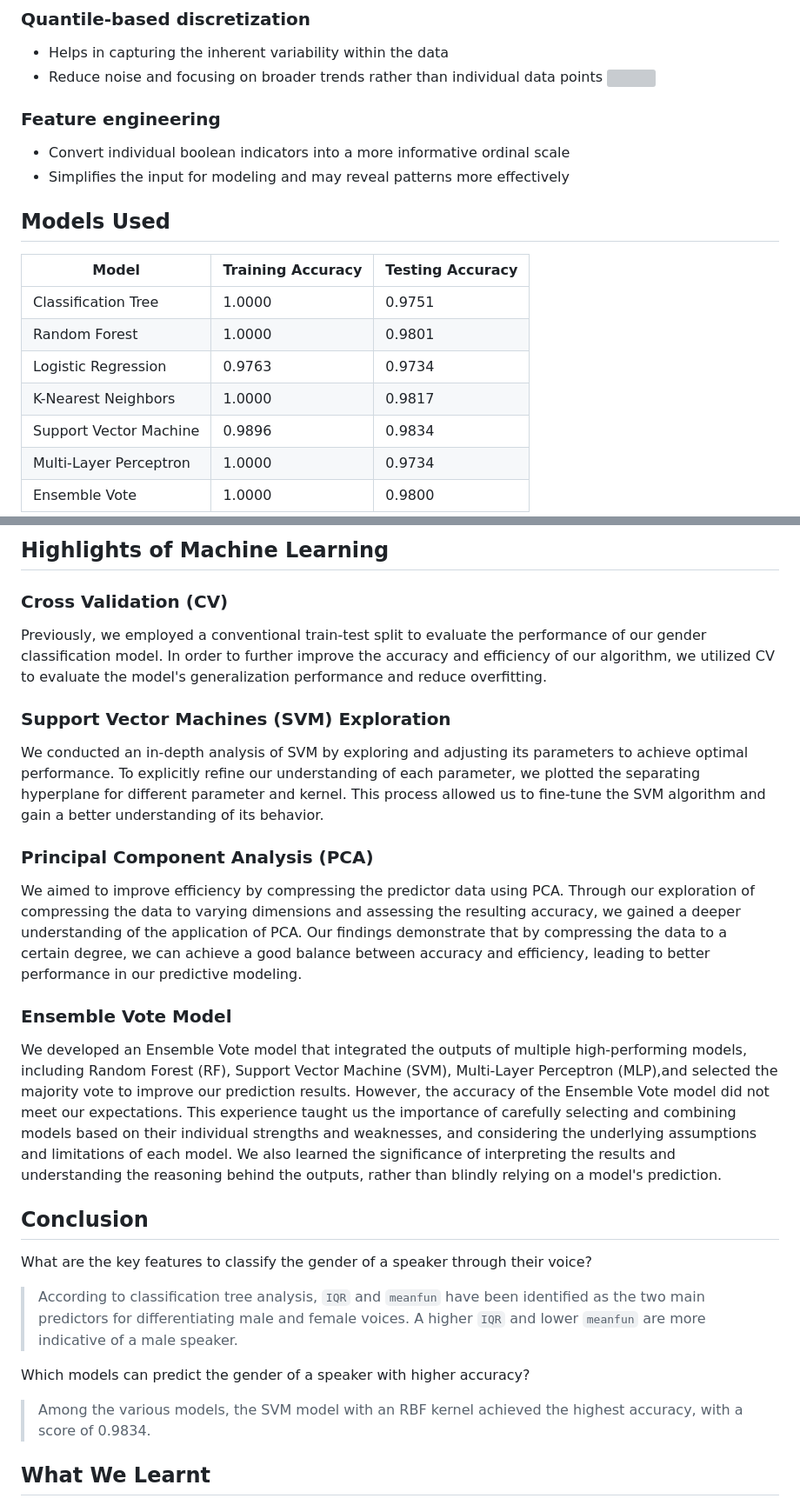
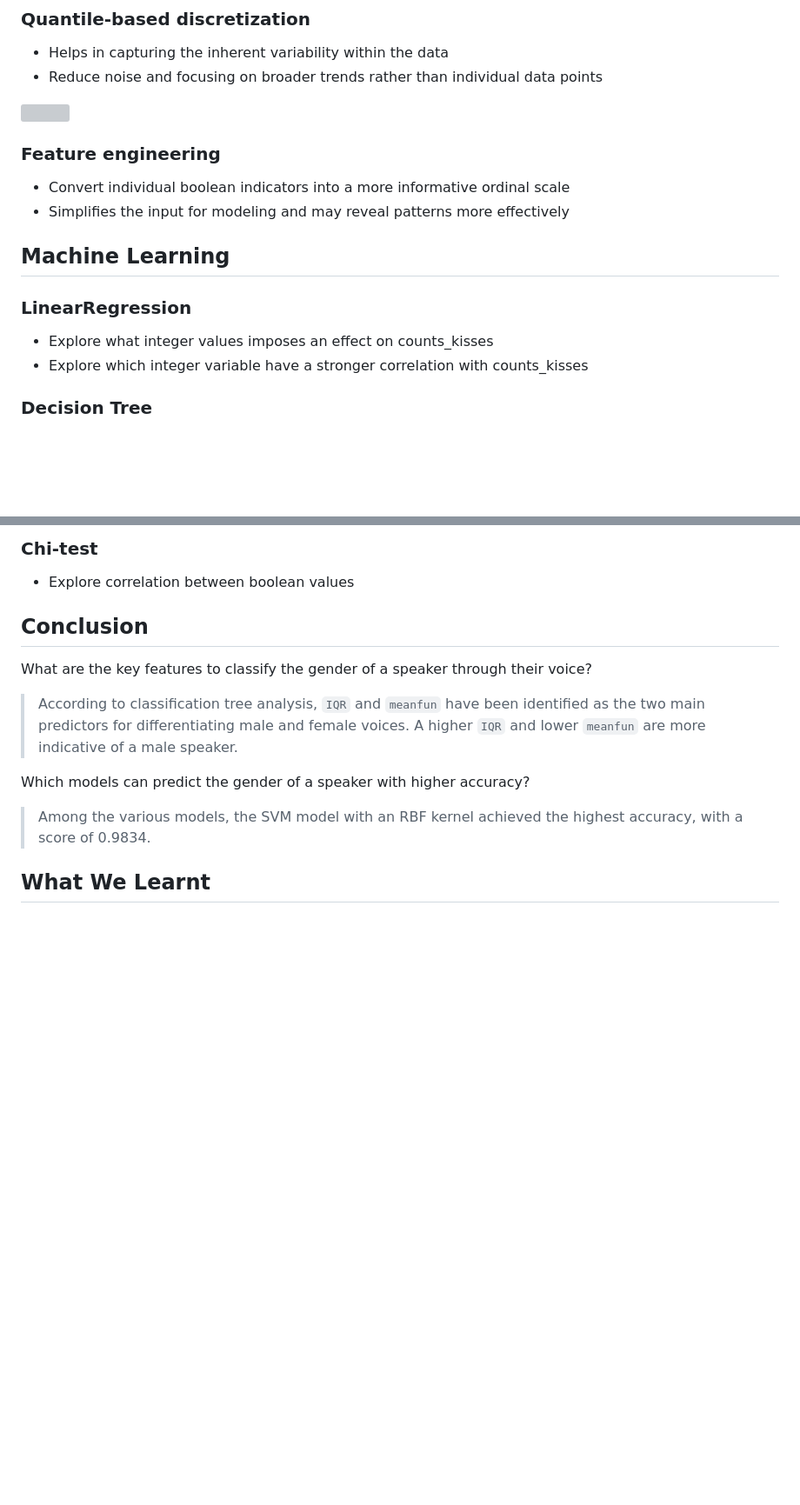
Before and after one commit to wangkinga/wangkinga.github.io, a Markdown page: README.md, 2 parts joined by grey strips. Shown at 87% size. Drawn GitHub-style; blank space fills up the shorter version; grey boxes are pictures that could not be loaded.

```diff
--- a/README.md
+++ b/README.md
@@ -71,6 +71,7 @@ How to become more attractive in dating app?
 
 - Helps in capturing the inherent variability within the data
 - Reduce noise and focusing on broader trends rather than individual data points
+
 ![](./images/DataPreparation/LogTransform1.png)
 
 ### Feature engineering
@@ -79,17 +80,12 @@ How to become more attractive in dating app?
 - Simplifies the input for modeling and may reveal patterns more effectively
 
 
+## Machine Learning
 
+### LinearRegression
 
-## Models Used
+- Explore what integer values imposes an effect on counts_kisses
+- Explore which integer variable have a stronger correlation with counts_kisses
 
-| Model | Training Accuracy | Testing Accuracy |
-| --- | --- | --- |
-| Classification Tree | 1.0000 | 0.9751 |
-| Random Forest | 1.0000 | 0.9801 |
-| Logistic Regression | 0.9763 | 0.9734 |
-| K-Nearest Neighbors | 1.0000 | 0.9817 |
-| Support Vector Machine | 0.9896 | 0.9834 |
-| Multi-Layer Perceptron | 1.0000 | 0.9734 |
-| Ensemble Vote | 1.0000 | 0.9800 |
+### Decision Tree
 
@@ -97,21 +94,7 @@ How to become more attractive in dating app?
 
-## Highlights of Machine Learning
+### Chi-test
 
-### Cross Validation (CV)
-
-Previously, we employed a conventional train-test split to evaluate the performance of our gender classification model. In order to further improve the accuracy and efficiency of our algorithm, we utilized CV to evaluate the model's generalization performance and reduce overfitting.
-
-### Support Vector Machines (SVM) Exploration
-
-We conducted an in-depth analysis of SVM by exploring and adjusting its parameters to achieve optimal performance. To explicitly refine our understanding of each parameter, we plotted the separating hyperplane for different parameter and kernel. This process allowed us to fine-tune the SVM algorithm and gain a better understanding of its behavior.
-
-### Principal Component Analysis (PCA)
-
-We aimed to improve efficiency by compressing the predictor data using PCA. Through our exploration of compressing the data to varying dimensions and assessing the resulting accuracy, we gained a deeper understanding of the application of PCA. Our findings demonstrate that by compressing the data to a certain degree, we can achieve a good balance between accuracy and efficiency, leading to better performance in our predictive modeling.
-
-### Ensemble Vote Model
-
-We developed an Ensemble Vote model that integrated the outputs of multiple high-performing models, including Random Forest (RF), Support Vector Machine (SVM), Multi-Layer Perceptron (MLP),and selected the majority vote to improve our prediction results. However, the accuracy of the Ensemble Vote model did not meet our expectations. This experience taught us the importance of carefully selecting and combining models based on their individual strengths and weaknesses, and considering the underlying assumptions and limitations of each model. We also learned the significance of interpreting the results and understanding the reasoning behind the outputs, rather than blindly relying on a model's prediction.
+- Explore correlation between boolean values
 
 ## Conclusion
 
```
Also changed, not shown: other parts of README.md (+2 -1 lines).
